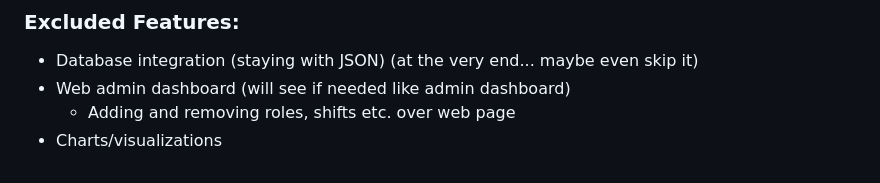
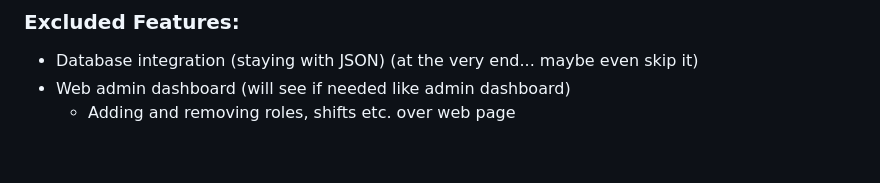
Before and after one commit to dusanmitrovic-dev/xof-calculator, a Markdown page: README.md, the part around the change. GitHub-like rendering.

Commit message:
chore(todo): removed "Charts/visualizations" task

```diff
--- a/README.md
+++ b/README.md
@@ -279,4 +279,3 @@
 - Database integration (staying with JSON) (at the very end... maybe even skip it)
 - Web admin dashboard (will see if needed like admin dashboard)
     - Adding and removing roles, shifts etc. over web page
-- Charts/visualizations
```
